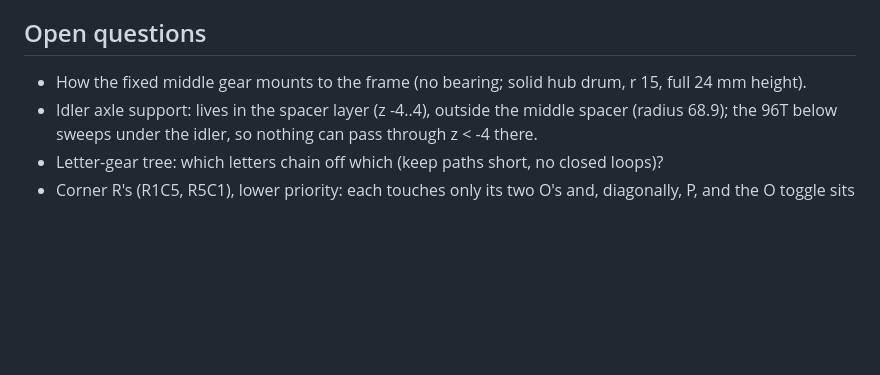
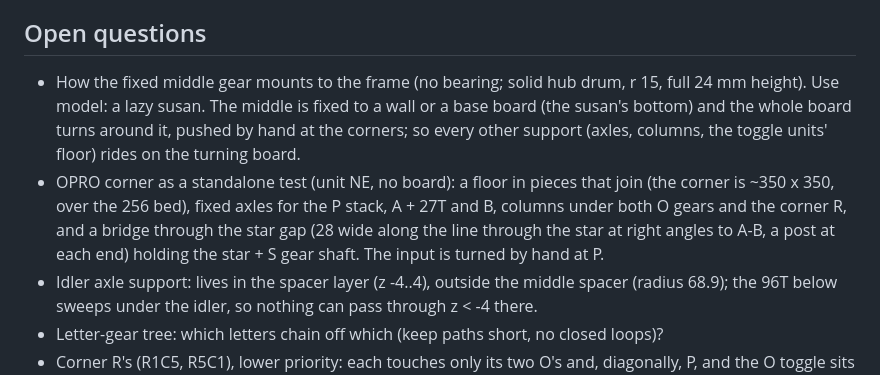
Before and after one commit to sampanes/gear3d, a Markdown page: docs/sator-hand-build.md, the part around the change. Rendered like a GitHub page; blank space fills up the shorter version.

Commit message:
SATOR hand build: note the lazy-susan use and the OPRO corner test
- the middle is fixed, the whole board turns around it by hand
- standalone OPRO corner: floor pieces, axles, O and R columns, star
  bridge through the star gap; input turned by hand at P

```diff
--- a/docs/sator-hand-build.md
+++ b/docs/sator-hand-build.md
@@ -333,6 +333,14 @@ reports clearances; `layout()` holds the axis positions.
 ## Open questions
 
 - How the fixed middle gear mounts to the frame (no bearing; solid hub drum, r 15, full 24 mm height).
+  Use model: a lazy susan. The middle is fixed to a wall or a base board (the susan's bottom)
+  and the whole board turns around it, pushed by hand at the corners; so every other support
+  (axles, columns, the toggle units' floor) rides on the turning board.
+- OPRO corner as a standalone test (unit NE, no board): a floor in pieces that join (the
+  corner is ~350 x 350, over the 256 bed), fixed axles for the P stack, A + 27T and B,
+  columns under both O gears and the corner R, and a bridge through the star gap (28 wide
+  along the line through the star at right angles to A-B, a post at each end) holding the
+  star + S gear shaft. The input is turned by hand at P.
 - Idler axle support: lives in the spacer layer (z -4..4), outside the middle spacer
   (radius 68.9); the 96T below sweeps under the idler, so nothing can pass through z < -4 there.
 - Letter-gear tree: which letters chain off which (keep paths short, no closed loops)?
```
